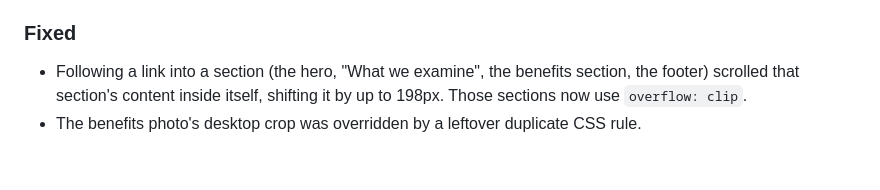
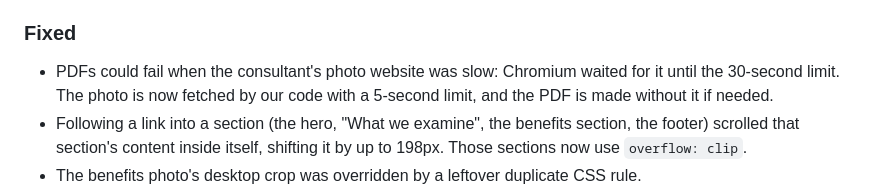
Before and after one commit to rdhafiz/bizzcheckup, a Markdown page: CHANGELOG.md, the part around the change. GitHub-like rendering; blank space fills up the shorter version.

```diff
--- a/CHANGELOG.md
+++ b/CHANGELOG.md
@@ -57,6 +57,9 @@ Format: [Keep a Changelog](https://keepachangelog.com/en/1.1.0/); versions follo
 - Messages (for example "rate limit reached") are shown at the top of any page.
 
 ### Fixed
+- PDFs could fail when the consultant's photo website was slow: Chromium waited for it
+  until the 30-second limit. The photo is now fetched by our code with a 5-second limit,
+  and the PDF is made without it if needed.
 - Following a link into a section (the hero, "What we examine", the benefits section, the
   footer) scrolled that section's content inside itself, shifting it by up to 198px. Those
   sections now use `overflow: clip`.
```
Also changed, not shown: docs/16-health-report.md (+5 -1 lines).
